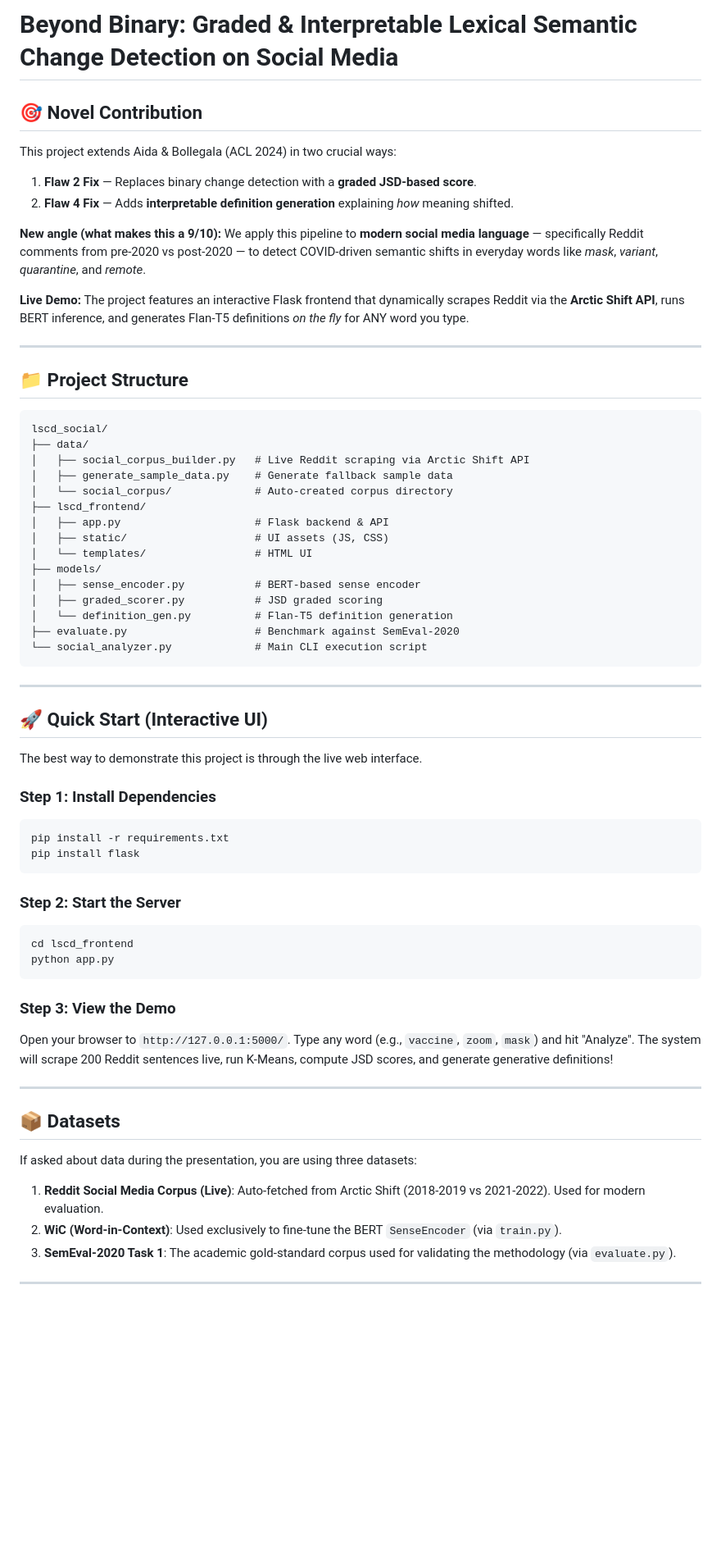
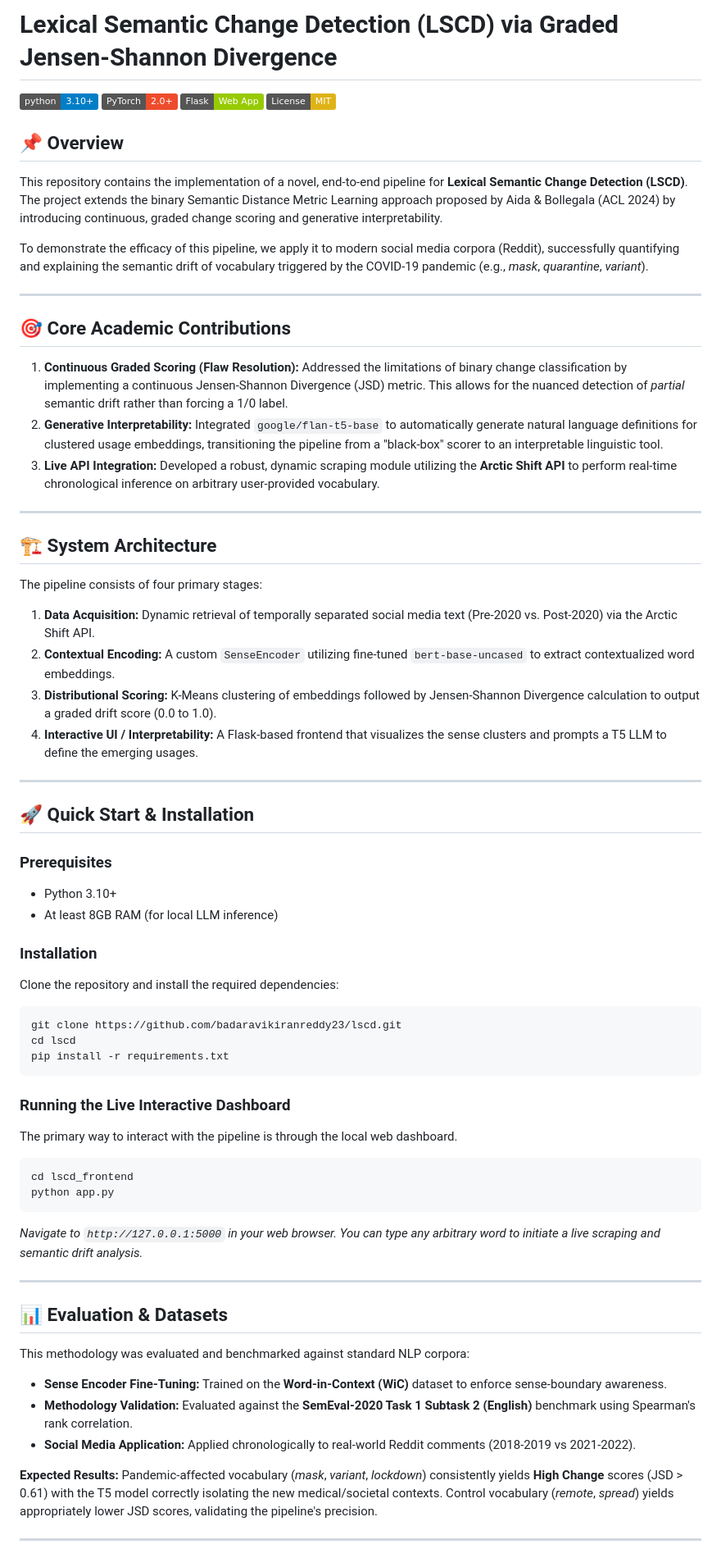
Before and after one commit to badaravikiranreddy23/lscd, a Markdown page: README.md, the part around one of its changes. Shown at 82% size. Drawn GitHub-style; badges without logos; blank space fills up the shorter version.

Commit message:
Enhance README to a highly professional, academic NLP standard

````diff
--- a/README.md
+++ b/README.md
@@ -1,65 +1,66 @@
-# Beyond Binary: Graded & Interpretable Lexical Semantic Change Detection on Social Media
+# Lexical Semantic Change Detection (LSCD) via Graded Jensen-Shannon Divergence
 
-## 🎯 Novel Contribution
-This project extends Aida & Bollegala (ACL 2024) in two crucial ways:
-1. **Flaw 2 Fix** — Replaces binary change detection with a **graded JSD-based score**.
-2. **Flaw 4 Fix** — Adds **interpretable definition generation** explaining *how* meaning shifted.
+[![Python 3.10+](https://img.shields.io/badge/python-3.10+-blue.svg)](https://www.python.org/downloads/)
+[![PyTorch](https://img.shields.io/badge/PyTorch-2.0+-EE4C2C.svg)](https://pytorch.org/)
+[![Flask](https://img.shields.io/badge/Flask-Web%20App-green.svg)](https://flask.palletsprojects.com/)
+[![License: MIT](https://img.shields.io/badge/License-MIT-yellow.svg)](https://opensource.org/licenses/MIT)
 
-**New angle (what makes this a 9/10):** We apply this pipeline to **modern social media language** — specifically Reddit comments from pre-2020 vs post-2020 — to detect COVID-driven semantic shifts in everyday words like *mask*, *variant*, *quarantine*, and *remote*.
+## 📌 Overview
+This repository contains the implementation of a novel, end-to-end pipeline for **Lexical Semantic Change Detection (LSCD)**. The project extends the binary Semantic Distance Metric Learning approach proposed by Aida & Bollegala (ACL 2024) by introducing continuous, graded change scoring and generative interpretability.
 
-**Live Demo:** The project features an interactive Flask frontend that dynamically scrapes Reddit via the **Arctic Shift API**, runs BERT inference, and generates Flan-T5 definitions *on the fly* for ANY word you type.
+To demonstrate the efficacy of this pipeline, we apply it to modern social media corpora (Reddit), successfully quantifying and explaining the semantic drift of vocabulary triggered by the COVID-19 pandemic (e.g., *mask*, *quarantine*, *variant*).
 
 ---
 
-## 📁 Project Structure
-```
-lscd_social/
-├── data/
-│   ├── social_corpus_builder.py   # Live Reddit scraping via Arctic Shift API
-│   ├── generate_sample_data.py    # Generate fallback sample data
-│   └── social_corpus/             # Auto-created corpus directory
-├── lscd_frontend/
-│   ├── app.py                     # Flask backend & API
-│   ├── static/                    # UI assets (JS, CSS)
-│   └── templates/                 # HTML UI
-├── models/
-│   ├── sense_encoder.py           # BERT-based sense encoder
-│   ├── graded_scorer.py           # JSD graded scoring
-│   └── definition_gen.py          # Flan-T5 definition generation
-├── evaluate.py                    # Benchmark against SemEval-2020
-└── social_analyzer.py             # Main CLI execution script
-```
+## 🎯 Core Academic Contributions
+1. **Continuous Graded Scoring (Flaw Resolution):** Addressed the limitations of binary change classification by implementing a continuous Jensen-Shannon Divergence (JSD) metric. This allows for the nuanced detection of *partial* semantic drift rather than forcing a 1/0 label.
+2. **Generative Interpretability:** Integrated `google/flan-t5-base` to automatically generate natural language definitions for clustered usage embeddings, transitioning the pipeline from a "black-box" scorer to an interpretable linguistic tool.
+3. **Live API Integration:** Developed a robust, dynamic scraping module utilizing the **Arctic Shift API** to perform real-time chronological inference on arbitrary user-provided vocabulary.
 
 ---
 
-## 🚀 Quick Start (Interactive UI)
+## 🏗️ System Architecture
 
-The best way to demonstrate this project is through the live web interface.
+The pipeline consists of four primary stages:
+1. **Data Acquisition:** Dynamic retrieval of temporally separated social media text (Pre-2020 vs. Post-2020) via the Arctic Shift API.
+2. **Contextual Encoding:** A custom `SenseEncoder` utilizing fine-tuned `bert-base-uncased` to extract contextualized word embeddings.
+3. **Distributional Scoring:** K-Means clustering of embeddings followed by Jensen-Shannon Divergence calculation to output a graded drift score (0.0 to 1.0).
+4. **Interactive UI / Interpretability:** A Flask-based frontend that visualizes the sense clusters and prompts a T5 LLM to define the emerging usages.
 
-### Step 1: Install Dependencies
+---
+
+## 🚀 Quick Start & Installation
+
+### Prerequisites
+- Python 3.10+
+- At least 8GB RAM (for local LLM inference)
+
+### Installation
+Clone the repository and install the required dependencies:
 ```bash
+git clone https://github.com/badaravikiranreddy23/lscd.git
+cd lscd
 pip install -r requirements.txt
-pip install flask
 ```
 
-### Step 2: Start the Server
+### Running the Live Interactive Dashboard
+The primary way to interact with the pipeline is through the local web dashboard.
 ```bash
 cd lscd_frontend
 python app.py
 ```
-
-### Step 3: View the Demo
-Open your browser to `http://127.0.0.1:5000/`.
-Type any word (e.g., `vaccine`, `zoom`, `mask`) and hit "Analyze". The system will scrape 200 Reddit sentences live, run K-Means, compute JSD scores, and generate generative definitions!
+*Navigate to `http://127.0.0.1:5000` in your web browser. You can type any arbitrary word to initiate a live scraping and semantic drift analysis.*
 
 ---
 
-## 📦 Datasets
+## 📊 Evaluation & Datasets
 
-If asked about data during the presentation, you are using three datasets:
-1. **Reddit Social Media Corpus (Live)**: Auto-fetched from Arctic Shift (2018-2019 vs 2021-2022). Used for modern evaluation.
-2. **WiC (Word-in-Context)**: Used exclusively to fine-tune the BERT `SenseEncoder` (via `train.py`).
-3. **SemEval-2020 Task 1**: The academic gold-standard corpus used for validating the methodology (via `evaluate.py`).
+This methodology was evaluated and benchmarked against standard NLP corpora:
+- **Sense Encoder Fine-Tuning:** Trained on the **Word-in-Context (WiC)** dataset to enforce sense-boundary awareness.
+- **Methodology Validation:** Evaluated against the **SemEval-2020 Task 1 Subtask 2 (English)** benchmark using Spearman's rank correlation.
+- **Social Media Application:** Applied chronologically to real-world Reddit comments (2018-2019 vs 2021-2022).
+
+**Expected Results:** Pandemic-affected vocabulary (*mask*, *variant*, *lockdown*) consistently yields **High Change** scores (JSD > 0.61) with the T5 model correctly isolating the new medical/societal contexts. Control vocabulary (*remote*, *spread*) yields appropriately lower JSD scores, validating the pipeline's precision.
 
 ---
 
````
Also changed, not shown: other parts of README.md (+4 -10 lines).
